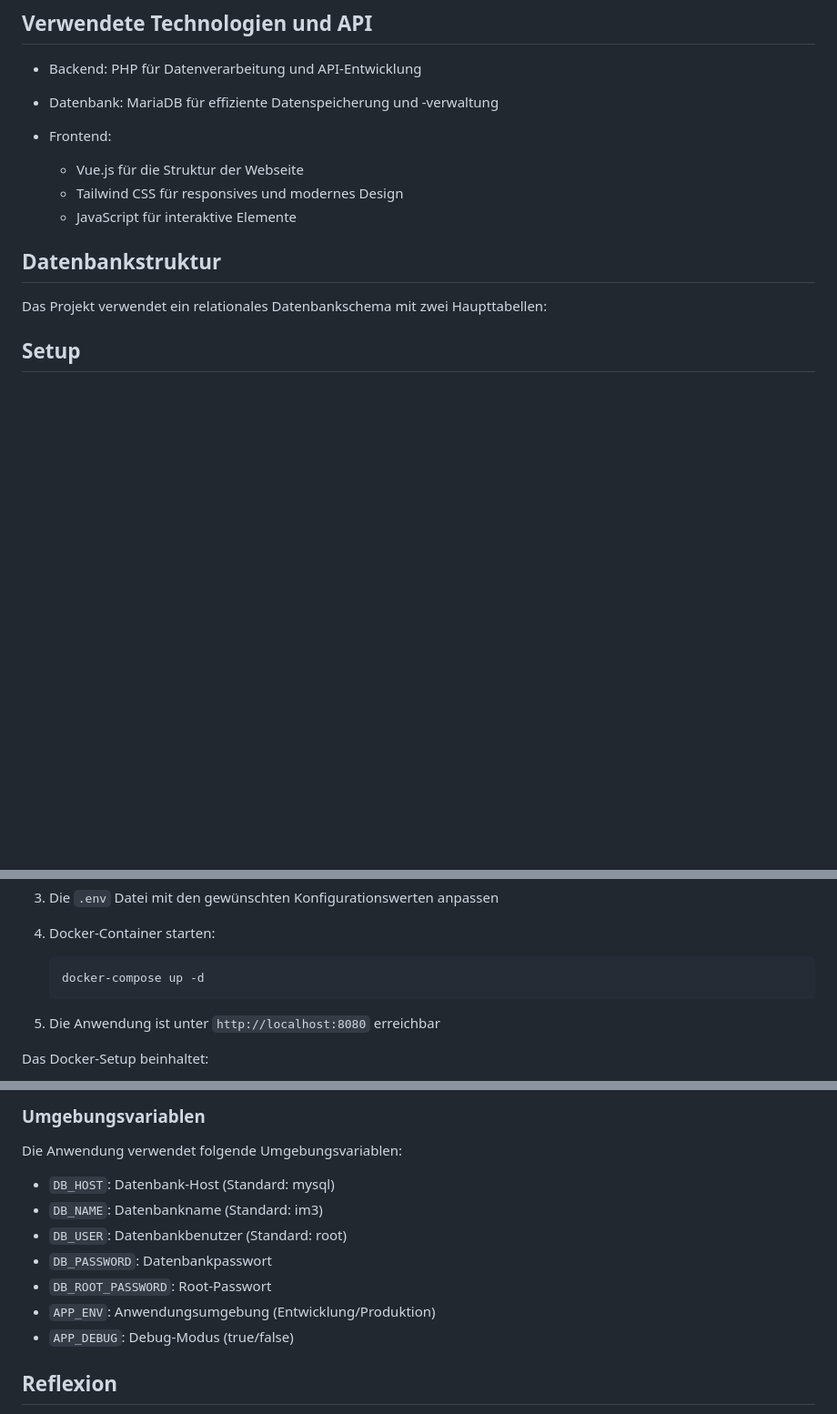
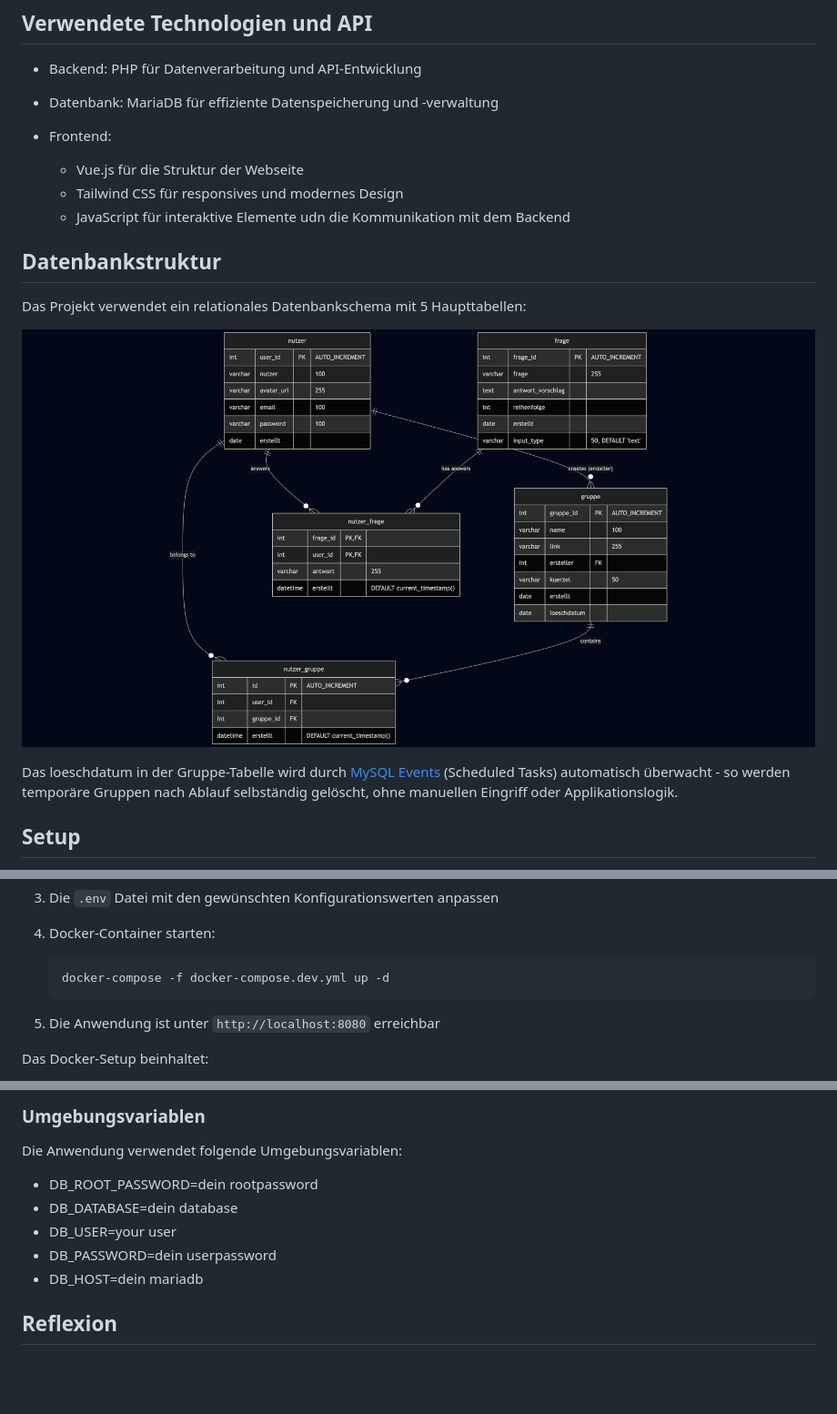
Before and after one commit to JuKa2023/IM4-fragly, a Markdown page: README.md, 3 parts joined by grey strips. Shown: that part at 91% size. GitHub-like rendering; pictures changed too: docs/erd.png (added); blank space fills up the shorter version.

Commit message:
add erd

````diff
--- a/README.md
+++ b/README.md
@@ -34,11 +34,15 @@ Fragly unterstützt dabei, sich nicht alles merken zu müssen. Vor einem Familie
 - Frontend:
   - Vue.js für die Struktur der Webseite
   - Tailwind CSS für responsives und modernes Design
-  - JavaScript für interaktive Elemente
+  - JavaScript für interaktive Elemente udn die Kommunikation mit dem Backend
 
 ## Datenbankstruktur
 
-Das Projekt verwendet ein relationales Datenbankschema mit zwei Haupttabellen:
+Das Projekt verwendet ein relationales Datenbankschema mit 5 Haupttabellen:
+
+![Database Schema](docs/erd.png)
+
+Das loeschdatum in der Gruppe-Tabelle wird durch [MySQL Events](https://dev.mysql.com/doc/refman/8.4/en/events-overview.html) (Scheduled Tasks) automatisch überwacht - so werden temporäre Gruppen nach Ablauf selbständig gelöscht, ohne manuellen Eingriff oder Applikationslogik.
 
 
 ## Setup
@@ -56,7 +60,7 @@ Für die Einrichtung des Projekts empfehlen wir die Verwendung von Docker, da di
 4. Docker-Container starten:
 
    ```bash
-   docker-compose up -d
+   docker-compose -f docker-compose.dev.yml up -d
    ```
 
 5. Die Anwendung ist unter `http://localhost:8080` erreichbar
@@ -73,13 +77,12 @@ Das Docker-Setup beinhaltet:
 
 Die Anwendung verwendet folgende Umgebungsvariablen:
 
-- `DB_HOST`: Datenbank-Host (Standard: mysql)
-- `DB_NAME`: Datenbankname (Standard: im3)
-- `DB_USER`: Datenbankbenutzer (Standard: root)
-- `DB_PASSWORD`: Datenbankpasswort
-- `DB_ROOT_PASSWORD`: Root-Passwort
-- `APP_ENV`: Anwendungsumgebung (Entwicklung/Produktion)
-- `APP_DEBUG`: Debug-Modus (true/false)
+* DB_ROOT_PASSWORD=dein rootpassword
+* DB_DATABASE=dein database
+* DB_USER=your user
+* DB_PASSWORD=dein userpassword
+* DB_HOST=dein mariadb
+
 
 ## Reflexion
 
````
Also changed, not shown: other parts of README.md (+2 -1 lines).
